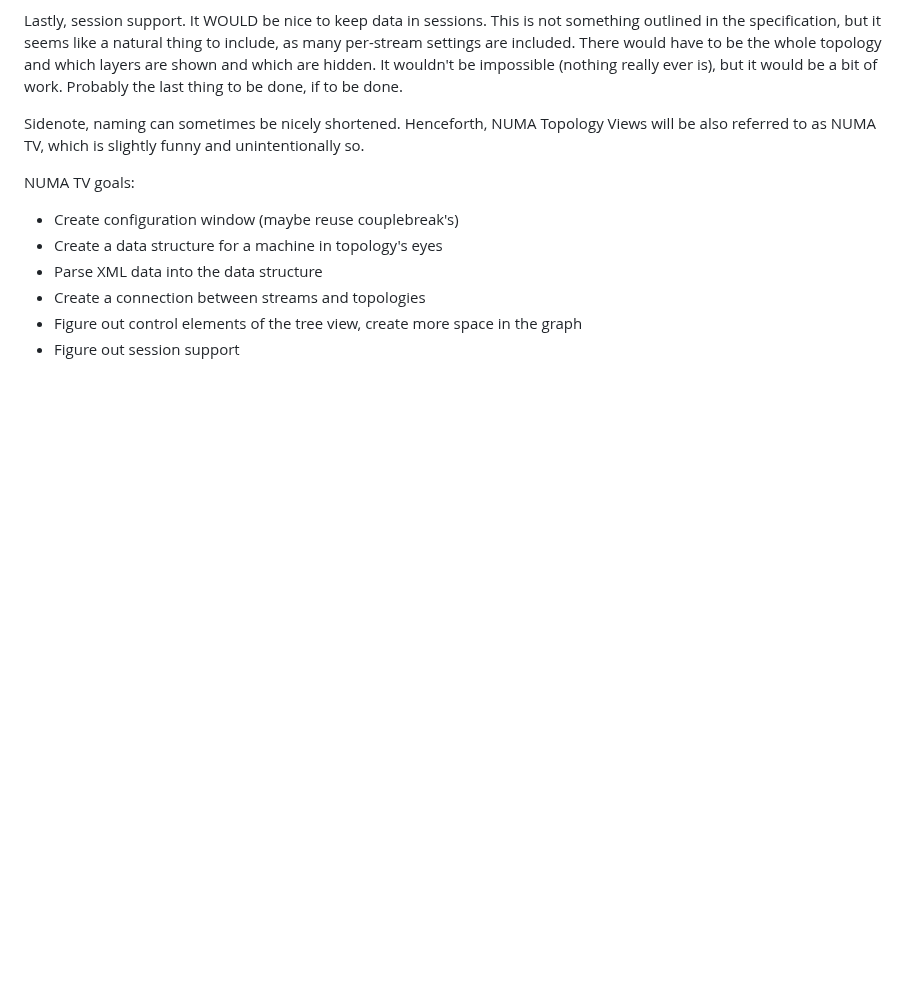
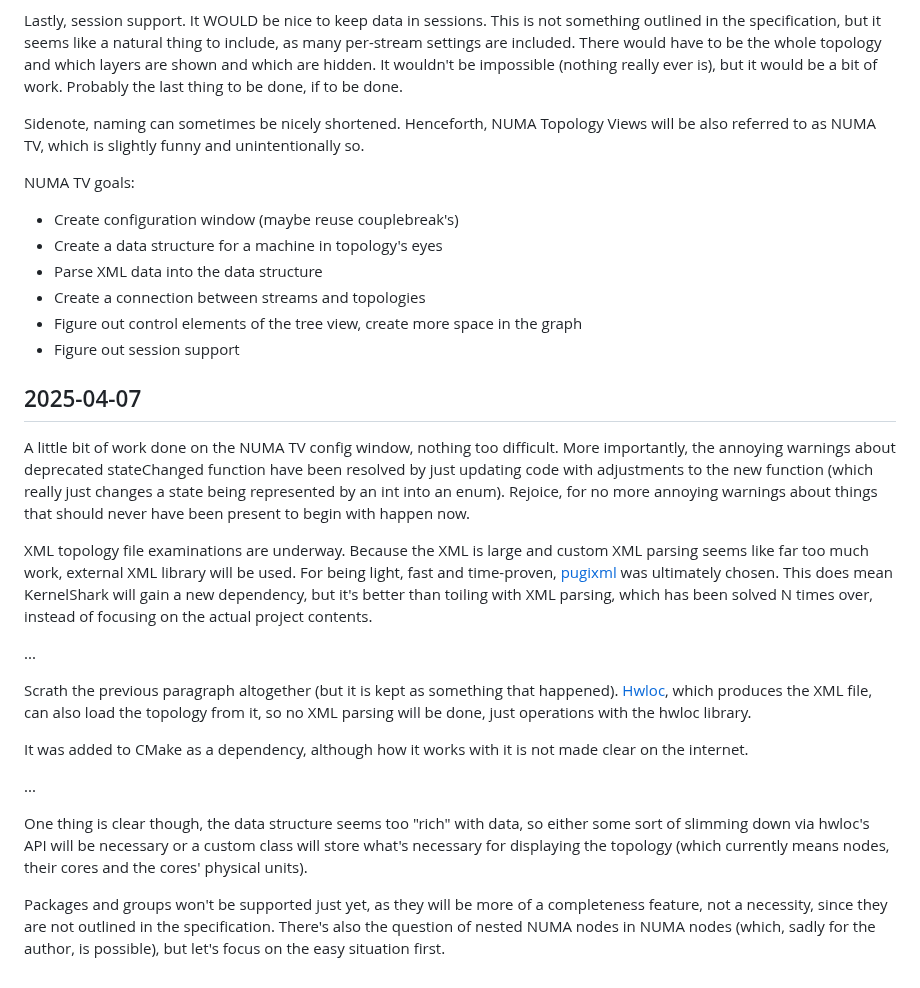
Before and after one commit to DJSeb/kernel-shark-sebanek-gh-mirror, a Markdown page: Devlog.md, the part around the change. Drawn GitHub-style; blank space fills up the shorter version.

Commit message:
Devlog update

```diff
--- a/Devlog.md
+++ b/Devlog.md
@@ -818,3 +818,42 @@ NUMA TV goals:
 - Create a connection between streams and topologies
 - Figure out control elements of the tree view, create more space in the graph
 - Figure out session support
+
+## 2025-04-07
+
+A little bit of work done on the NUMA TV config window, nothing too difficult.
+More importantly, the annoying warnings about deprecated stateChanged function
+have been resolved by just updating code with adjustments to the new function
+(which really just changes a state being represented by an int into an enum).
+Rejoice, for no more annoying warnings about things that should never have been
+present to begin with happen now.
+
+XML topology file examinations are underway. Because the XML is large and
+custom XML parsing seems like far too much work, external XML library will be
+used. For being light, fast and time-proven, [pugixml](https://pugixml.org) was
+ultimately chosen. This does mean KernelShark will gain a new dependency, but
+it's better than toiling with XML parsing, which has been solved N times over,
+instead of focusing on the actual project contents.
+
+...
+
+Scrath the previous paragraph altogether (but it is kept as something that
+happened). [Hwloc](https://www.open-mpi.org/projects/hwloc/), which produces
+the XML file, can also load the topology from it, so no XML parsing will be
+done, just operations with the hwloc library.
+
+It was added to CMake as a dependency, although how it works with it is not
+made clear on the internet.
+
+...
+
+One thing is clear though, the data structure seems too "rich" with data, so
+either some sort of slimming down via hwloc's API will be necessary or a custom
+class will store what's necessary for displaying the topology (which currently
+means nodes, their cores and the cores' physical units).
+
+Packages and groups won't be supported just yet, as they will be more of a
+completeness feature, not a necessity, since they are not outlined in the
+specification. There's also the question of nested NUMA nodes in NUMA nodes
+(which, sadly for the author, is possible), but let's focus on the easy
+situation first.
```
